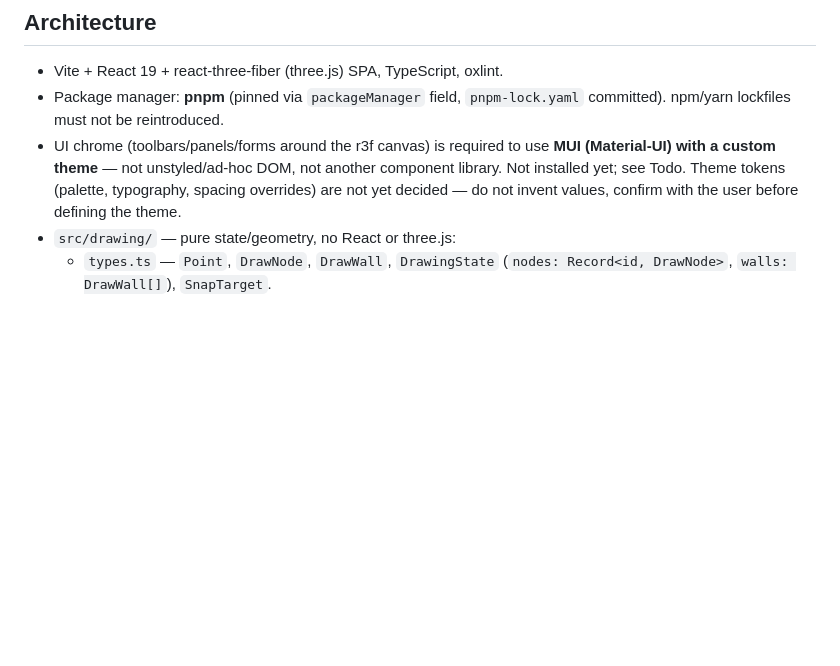
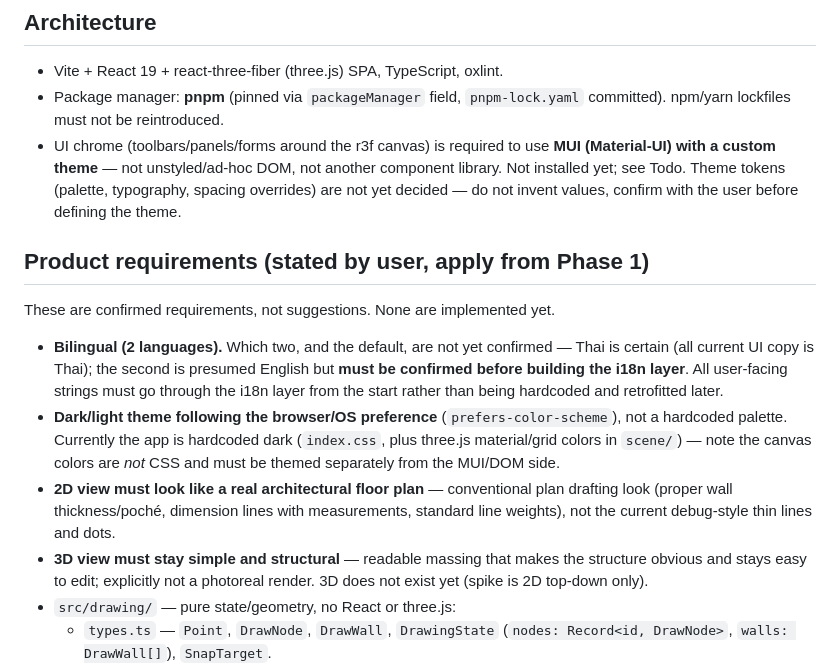
Before and after one commit to JitrudeeDongdee/CGwebsite, a Markdown page: spec.md, the part around the change. Drawn GitHub-style; blank space fills up the shorter version.

Commit message:
docs: record confirmed product requirements (i18n, theme, 2D/3D style)

```diff
--- a/spec.md
+++ b/spec.md
@@ -4,6 +4,13 @@
 - Vite + React 19 + react-three-fiber (three.js) SPA, TypeScript, oxlint.
 - Package manager: **pnpm** (pinned via `packageManager` field, `pnpm-lock.yaml` committed). npm/yarn lockfiles must not be reintroduced.
 - UI chrome (toolbars/panels/forms around the r3f canvas) is required to use **MUI (Material-UI) with a custom theme** — not unstyled/ad-hoc DOM, not another component library. Not installed yet; see Todo. Theme tokens (palette, typography, spacing overrides) are not yet decided — do not invent values, confirm with the user before defining the theme.
+
+## Product requirements (stated by user, apply from Phase 1)
+These are confirmed requirements, not suggestions. None are implemented yet.
+- **Bilingual (2 languages).** Which two, and the default, are not yet confirmed — Thai is certain (all current UI copy is Thai); the second is presumed English but **must be confirmed before building the i18n layer**. All user-facing strings must go through the i18n layer from the start rather than being hardcoded and retrofitted later.
+- **Dark/light theme following the browser/OS preference** (`prefers-color-scheme`), not a hardcoded palette. Currently the app is hardcoded dark (`index.css`, plus three.js material/grid colors in `scene/`) — note the canvas colors are *not* CSS and must be themed separately from the MUI/DOM side.
+- **2D view must look like a real architectural floor plan** — conventional plan drafting look (proper wall thickness/poché, dimension lines with measurements, standard line weights), not the current debug-style thin lines and dots.
+- **3D view must stay simple and structural** — readable massing that makes the structure obvious and stays easy to edit; explicitly not a photoreal render. 3D does not exist yet (spike is 2D top-down only).
 - `src/drawing/` — pure state/geometry, no React or three.js:
   - `types.ts` — `Point`, `DrawNode`, `DrawWall`, `DrawingState` (`nodes: Record<id, DrawNode>`, `walls: DrawWall[]`), `SnapTarget`.
   - `geometry.ts` — grid snap (`GRID_SIZE=0.5`), node/wall-midpoint snap search (`SNAP_THRESHOLD=0.35`), `polygonArea` (shoelace), `findClosedLoop` (DFS back-edge single-cycle detection — single-room only, multi-room face detection is explicitly out of scope for the spike).
```
